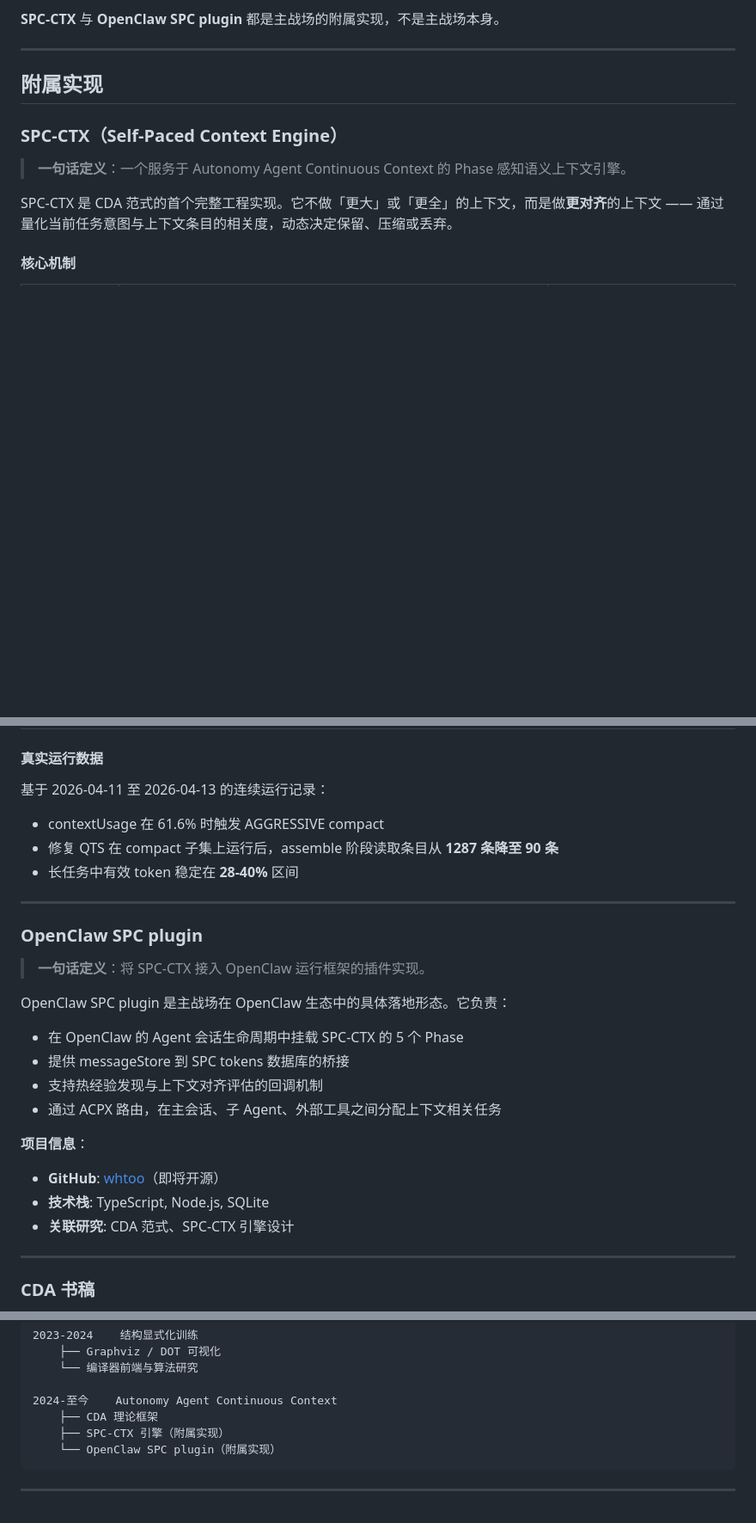
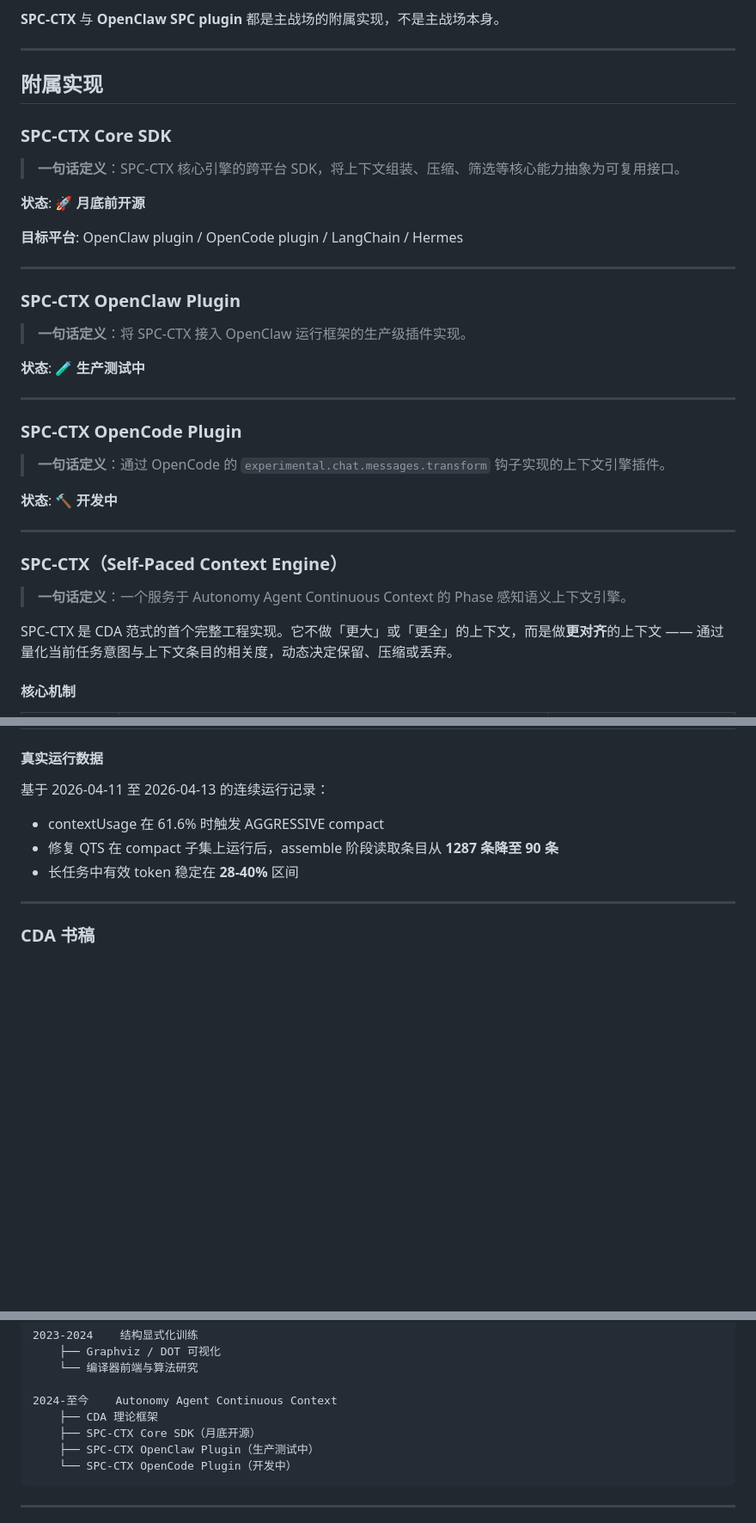
Before and after one commit to whtoo/whtoo.github.io, a Markdown page: src/pages/projects.md, 3 parts joined by grey strips. Shown at 86% size. Rendered like a GitHub page; blank space fills up the shorter version.

Commit message:
chore: update projects page with SPC-CTX three-project structure
- SPC-CTX Core SDK: 月底前开源
- SPC-CTX OpenClaw Plugin: 生产测试中
- SPC-CTX OpenCode Plugin: 开发中

````diff
--- a/src/pages/projects.md
+++ b/src/pages/projects.md
@@ -23,6 +23,29 @@ layout: ../layouts/Page.astro
 
 ## 附属实现
 
+### SPC-CTX Core SDK
+> **一句话定义**：SPC-CTX 核心引擎的跨平台 SDK，将上下文组装、压缩、筛选等核心能力抽象为可复用接口。
+
+**状态**: 🚀 **月底前开源**
+
+**目标平台**: OpenClaw plugin / OpenCode plugin / LangChain / Hermes
+
+---
+
+### SPC-CTX OpenClaw Plugin
+> **一句话定义**：将 SPC-CTX 接入 OpenClaw 运行框架的生产级插件实现。
+
+**状态**: 🧪 **生产测试中**
+
+---
+
+### SPC-CTX OpenCode Plugin
+> **一句话定义**：通过 OpenCode 的 `experimental.chat.messages.transform` 钩子实现的上下文引擎插件。
+
+**状态**: 🔨 **开发中**
+
+---
+
 ### SPC-CTX（Self-Paced Context Engine）
 > **一句话定义**：一个服务于 Autonomy Agent Continuous Context 的 Phase 感知语义上下文引擎。
 
@@ -43,22 +66,6 @@ SPC-CTX 是 CDA 范式的首个完整工程实现。它不做「更大」或「
 - contextUsage 在 61.6% 时触发 AGGRESSIVE compact
 - 修复 QTS 在 compact 子集上运行后，assemble 阶段读取条目从 **1287 条降至 90 条**
 - 长任务中有效 token 稳定在 **28-40%** 区间
-
----
-
-### OpenClaw SPC plugin
-> **一句话定义**：将 SPC-CTX 接入 OpenClaw 运行框架的插件实现。
-
-OpenClaw SPC plugin 是主战场在 OpenClaw 生态中的具体落地形态。它负责：
-- 在 OpenClaw 的 Agent 会话生命周期中挂载 SPC-CTX 的 5 个 Phase
-- 提供 messageStore 到 SPC tokens 数据库的桥接
-- 支持热经验发现与上下文对齐评估的回调机制
-- 通过 ACPX 路由，在主会话、子 Agent、外部工具之间分配上下文相关任务
-
-**项目信息**：
-- **GitHub**: [whtoo](https://github.com/whtoo)（即将开源）
-- **技术栈**: TypeScript, Node.js, SQLite
-- **关联研究**: CDA 范式、SPC-CTX 引擎设计
 
 ---
 
@@ -122,8 +129,9 @@ OpenClaw SPC plugin 是主战场在 OpenClaw 生态中的具体落地形态。
 
 2024-至今    Autonomy Agent Continuous Context
     ├── CDA 理论框架
-    ├── SPC-CTX 引擎（附属实现）
-    └── OpenClaw SPC plugin（附属实现）
+    ├── SPC-CTX Core SDK（月底开源）
+    ├── SPC-CTX OpenClaw Plugin（生产测试中）
+    └── SPC-CTX OpenCode Plugin（开发中）
 ```
 
 ---
````
